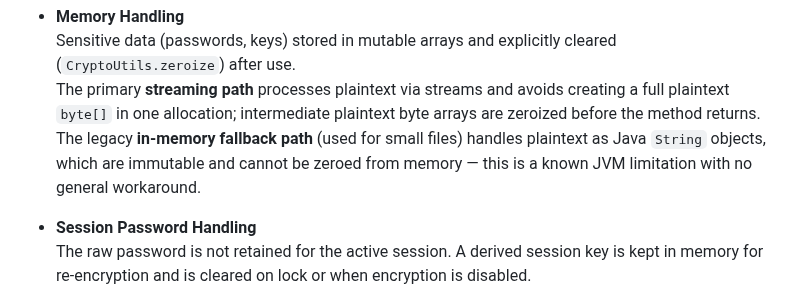
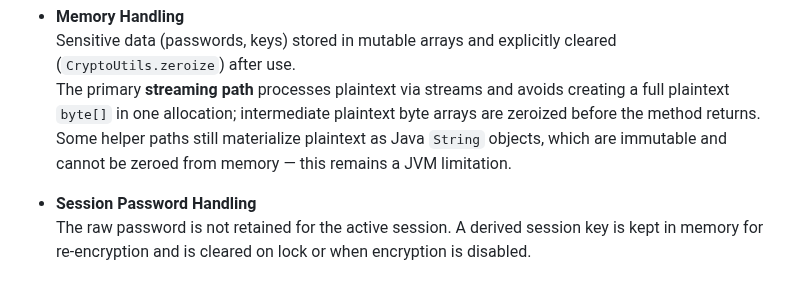
Before and after one commit to johandersson/.LOG-hog, a Markdown page: src/encryption.md, the part around the change. Drawn GitHub-style.

Commit message:
Align encryption memory docs

```diff
--- a/src/encryption.md
+++ b/src/encryption.md
@@ -62,7 +62,7 @@ It does **not** protect against:
 * **Memory Handling**
   Sensitive data (passwords, keys) stored in mutable arrays and explicitly cleared (`CryptoUtils.zeroize`) after use.
   The primary **streaming path** processes plaintext via streams and avoids creating a full plaintext `byte[]` in one allocation; intermediate plaintext byte arrays are zeroized before the method returns.
-  The legacy **in-memory fallback path** (used for small files) handles plaintext as Java `String` objects, which are immutable and cannot be zeroed from memory — this is a known JVM limitation with no general workaround.
+  Some helper paths still materialize plaintext as Java `String` objects, which are immutable and cannot be zeroed from memory — this remains a JVM limitation.
 
 * **Session Password Handling**
   The raw password is not retained for the active session. A derived session key is kept in memory for re-encryption and is cleared on lock or when encryption is disabled.
```
